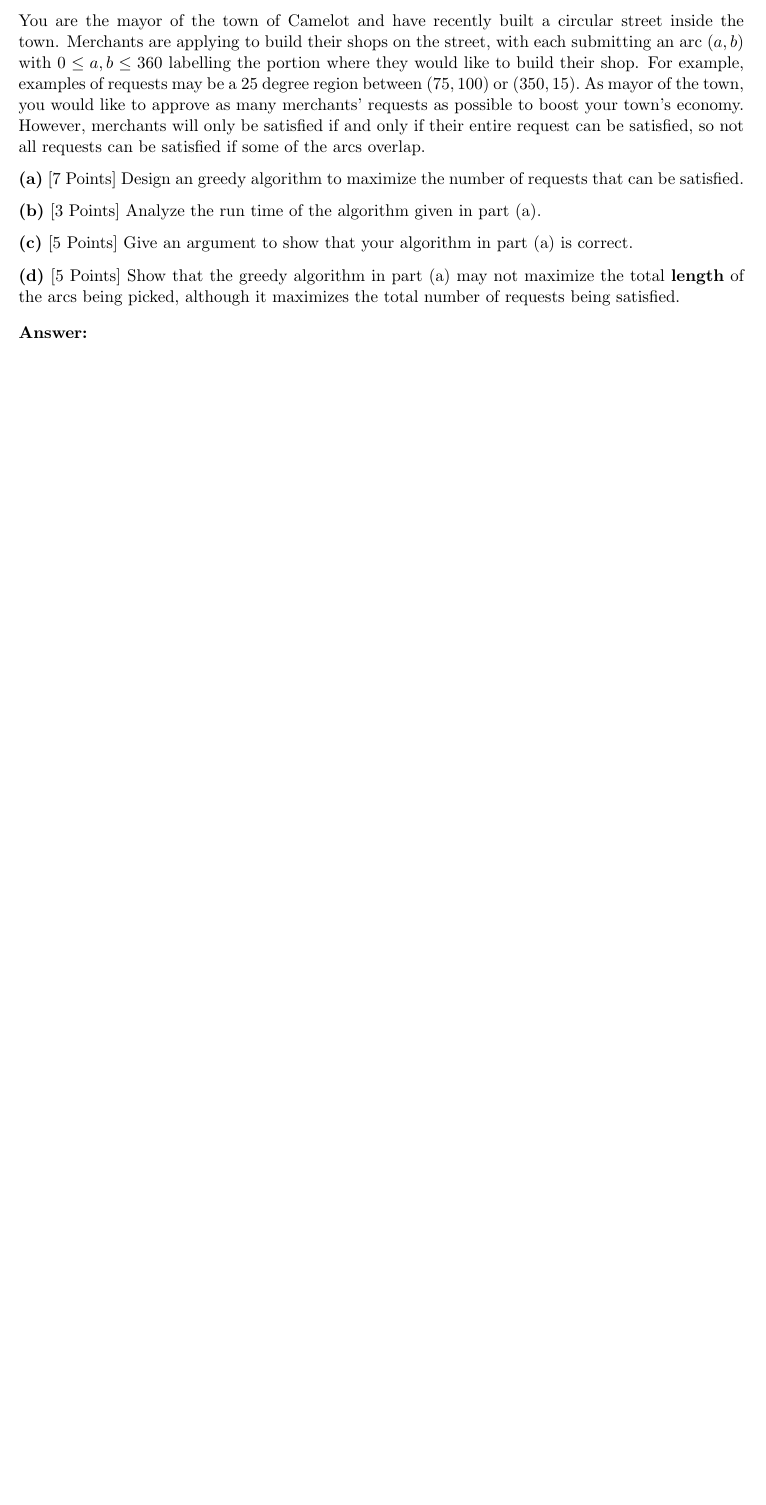
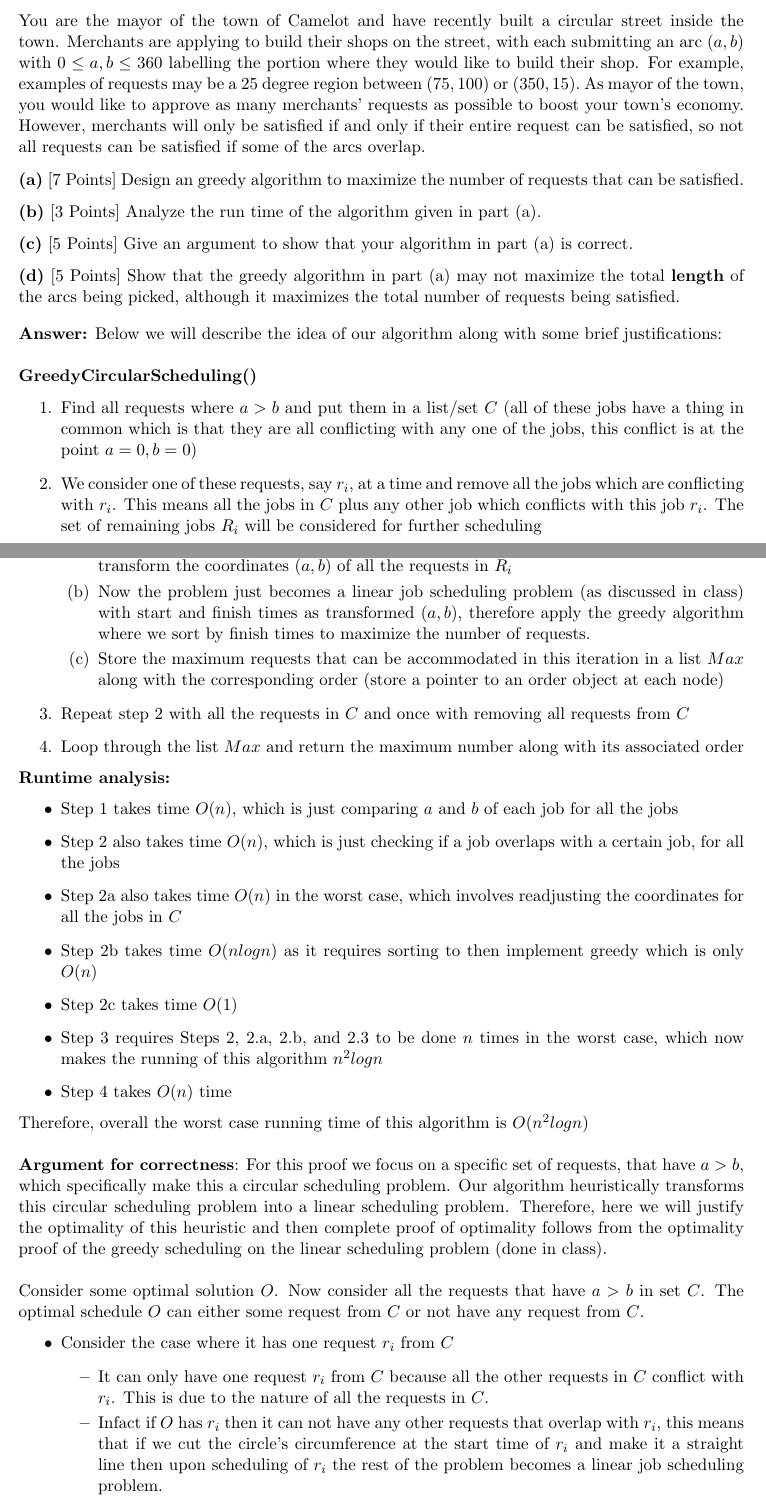
Before and after one commit to ArhanUofT/csc373-psets, a LaTeX document (main-2.tex): part of page 3 of 3 before the commit and two parts of pages 3 and 4 of 5 after it, the two joined at a grey line, cut so that both start at the same text, the shorter picture padded with empty space. Compiled offline with pdfLaTeX.

Commit message:
3 + until 4.c done

```diff
--- a/main-2.tex
+++ b/main-2.tex
@@ -173,4 +173,40 @@ You are the mayor of the town of Camelot and have recently built a circular stre
 
 \vspace{10px}
 
-\textbf{Answer:}\\
+\textbf{Answer:} Below we will describe the idea of our algorithm along with some brief  justifications:\\
+
+\textbf{GreedyCircularScheduling()}
+\begin{enumerate}
+	\item Find all requests where $a > b$ and put them in a list/set $C$ (all of these jobs have a thing in common which is that they are all conflicting with any one of the jobs, this conflict is at the point $a = 0, b = 0$)
+	\item We consider one of these requests, say $r_i$, at a time and remove all the jobs which are conflicting with $r_i$. This means all the jobs in $C$ plus any other job which conflicts with this job $r_i$. The set of remaining jobs $R_i$ will be considered for further scheduling
+	\begin{enumerate}
+		\item Now readjust the coordinates of the circle where $0, 360$ falls at the $a$ of $r_i$, accordingly transform the coordinates $(a, b)$ of all the requests in $R_i$
+		\item Now the problem just becomes a linear job scheduling problem (as discussed in class) with start and finish times as transformed $(a, b)$, therefore apply the greedy algorithm where we sort by finish times to maximize the number of requests.
+		\item Store the maximum requests that can be accommodated in this iteration in a list $Max$ along with the corresponding order (store a pointer to an order object at each node)
+	\end{enumerate}
+
+	\item Repeat step 2 with all the requests in $C$ and once with removing all requests from $C$
+	\item Loop through the list $Max$ and return the maximum number along with its associated order
+\end{enumerate}
+
+\textbf{Runtime analysis:}
+\begin{itemize}
+	\item Step 1 takes time $O(n)$, which is just comparing $a$ and $b$ of each job for all the jobs
+	\item Step 2 also takes time $O(n)$, which is just checking if a job overlaps with a certain job, for all the jobs
+	\item Step 2a also takes time $O(n)$ in the worst case, which involves readjusting the coordinates for all the jobs in $C$
+	\item Step 2b takes time $O(nlogn)$ as it requires sorting to then implement greedy which is only $O(n)$
+	\item Step 2c takes time $O(1)$
+	\item Step 3 requires Steps 2, 2.a, 2.b, and 2.3 to be done $n$ times in the worst case, which now makes the running of this algorithm $n^2logn$
+	\item Step 4 takes $O(n)$ time
+\end{itemize}
+Therefore, overall the worst case running time of this algorithm is $O(n^2logn)$\\
+
+\textbf{Argument for correctness}: For this proof we focus on a specific set of requests, that have $a > b$, which specifically make this a circular scheduling problem. Our algorithm heuristically transforms this circular scheduling problem into a linear scheduling problem. Therefore, here we will justify the optimality of this heuristic and then complete proof of optimality follows from the optimality proof of the greedy scheduling on the linear scheduling problem (done in class).\\
+
+Consider some optimal solution $O$. Now consider all the requests that have $a > b$ in set $C$. The optimal schedule $O$ can either some request from $C$ or not have any request from $C$.
+\begin{itemize}
+	\item Consider the case where it has one request $r_i$ from $C$
+	\begin{itemize}
+		\item It can only have one request $r_i$ from $C$ because all the other requests in $C$ conflict with $r_i$. This is due to the nature of all the requests in $C$.
+		\item Infact if $O$ has $r_i$ then it can not have any other requests that overlap with $r_i$, this means that if we cut the circle's circumference at the start time of $r_i$ and make it a straight line then upon scheduling of $r_i$ the rest of the problem becomes a linear job scheduling problem.
+	\end{itemize}
```
Also changed, not shown: main-2.tex (13 more changed lines).
